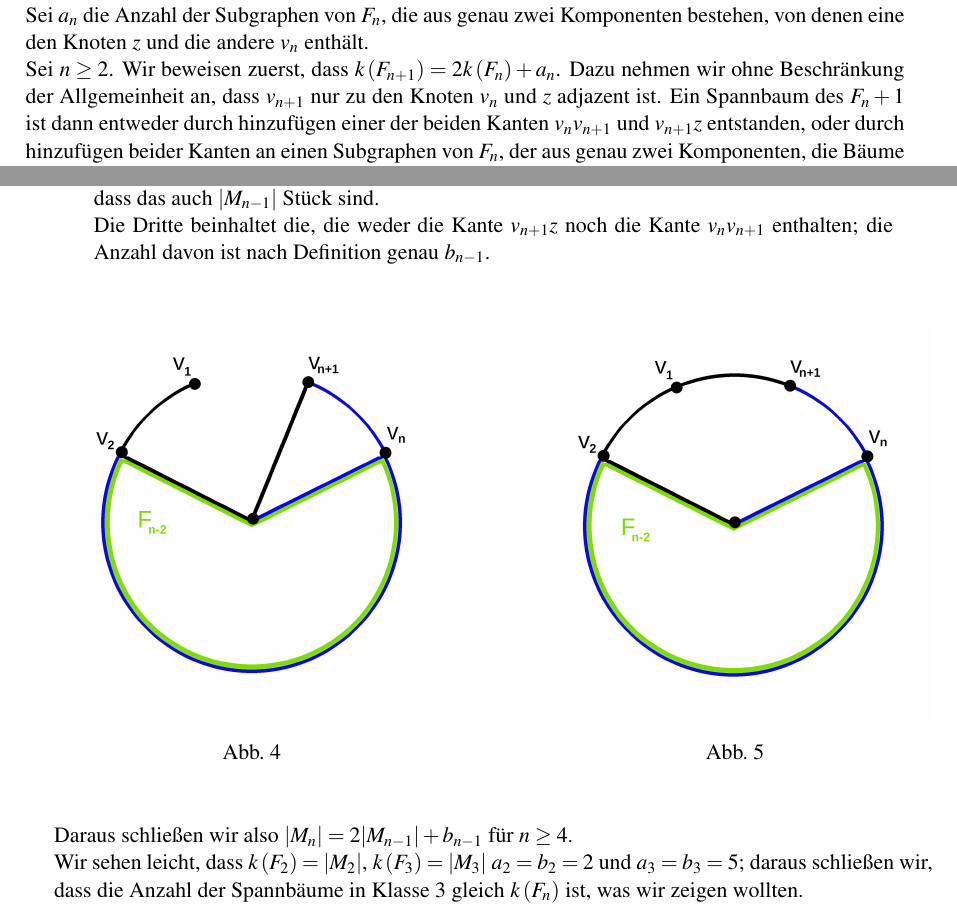
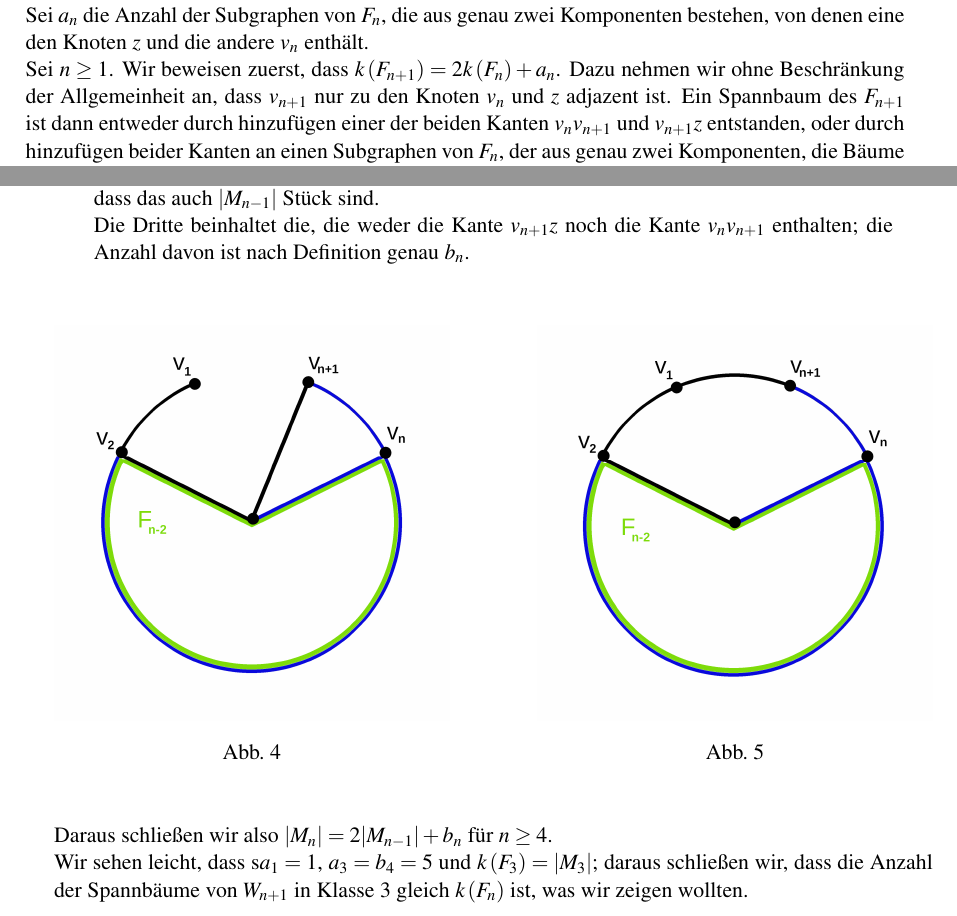
Before and after one commit to MannChris/Bachelorarbeit, a LaTeX document (bachelorarbeit.tex, which reads wn.tex): two parts of pages 16 and 17 of 27, joined at a grey line, cut so that both start at the same text. Compiled offline with pdfLaTeX.

Commit message:
Beweis wn richtiggestellt, da war ein Fehler in der rekursion |M_n|=2|M_n-1|+b_n

```diff
--- a/wn.tex
+++ b/wn.tex
@@ -46,9 +46,9 @@ Um das zu tun, werden die Spannbäume von $W_{n+1}$ in drei verschiedene Klassen
 
 Um zu zeigen dass die Klasse 3 genausoviele Spannbäume enthält wie $F_n$, werden wir beweisen, dass für die Anzahl der Spannbäume in Klasse 3 den gleichen rekursiven Formeln genügen, wie die von $F_n$.\\
 Sei $a_n$ die Anzahl der Subgraphen von $F_n$, die aus genau zwei Komponenten bestehen, von denen eine den Knoten $z$ und die andere $v_n$ enthält.\\
-Sei $n \geq 2$.
+Sei $n \geq 1$.
 Wir beweisen zuerst, dass $\mathit{k}\left(F_{n+1}\right)=2\mathit{k}\left(F_{n}\right)+a_n$.
-Dazu nehmen wir ohne Beschränkung der Allgemeinheit an, dass $v_{n+1}$ nur zu den Knoten $v_n$ und $z$ adjazent ist. Ein Spannbaum des $F_n+1$ ist dann entweder durch hinzufügen einer der beiden Kanten $v_nv_{n+1}$ und $v_{n+1}z$ entstanden, oder durch hinzufügen beider Kanten an einen Subgraphen von $F_n$, der aus genau zwei Komponenten, die Bäume sind, besteht, von denen eine den Knoten $z$ und die andere $v_n$ enthält.\\
+Dazu nehmen wir ohne Beschränkung der Allgemeinheit an, dass $v_{n+1}$ nur zu den Knoten $v_n$ und $z$ adjazent ist. Ein Spannbaum des $F_{n+1}$ ist dann entweder durch hinzufügen einer der beiden Kanten $v_nv_{n+1}$ und $v_{n+1}z$ entstanden, oder durch hinzufügen beider Kanten an einen Subgraphen von $F_n$, der aus genau zwei Komponenten, die Bäume sind, besteht, von denen eine den Knoten $z$ und die andere $v_n$ enthält.\\
 Es gilt also $\mathit{k}\left(F_{n+1}\right)=2\mathit{k}\left(F_{n}\right)+a_n$.\\
 Wir sehen leicht, dass $a_{n+1}=a_n+\mathit{k}\left(F_n\right)$.\\
 Jetzt betrachten wir die Spannbäume aus Klasse 3.\\
@@ -70,7 +70,7 @@ Wir unterteilen die Spannbäume davon auch in drei Klassen:\\
 \noindent
 Die Erste bilden diejenigen, in denen die Kante $v_{n+1}z$ enthalten ist; Wie wir in der Abbildung~\ref{mn2} erkennen können, sind das soviele, wie in $M_{n-1}$.\\
 Die Zweite besteht aus denen, die die Kante $v_nv_{n+1}$ enthalten; In Abbildung~\ref{mn3} sehen wir, dass das auch $|M_{n-1}|$ Stück sind.\\
-Die Dritte beinhaltet die, die weder die Kante $v_{n+1}z$ noch die Kante $v_nv_{n+1}$ enthalten; die Anzahl davon ist nach Definition genau $b_{n-1}$.\\
+Die Dritte beinhaltet die, die weder die Kante $v_{n+1}z$ noch die Kante $v_nv_{n+1}$ enthalten; die Anzahl davon ist nach Definition genau $b_{n}$.\\
 \par
 \endgroup
 \begin{figure}[H]
@@ -88,8 +88,8 @@ Die Dritte beinhaltet die, die weder die Kante $v_{n+1}z$ noch die Kante $v_nv_{
  \label{mn3} %caption vor label unbedingt
     \end{minipage}
 \end{figure}
-Daraus schließen wir also $|M_{n}|=2|M_{n-1}|+b_{n-1}$ für $n\geq4$.\\
-Wir sehen leicht, dass $\mathit{k}\left(F_2\right) = |M_2|$, $\mathit{k}\left(F_3\right)=|M_3|$ $a_2=b_2=2$ und $a_3=b_3=5$; daraus schließen wir, dass die Anzahl der Spannbäume in Klasse 3 gleich $\mathit{k}\left(F_{n}\right)$ ist, was wir zeigen wollten.\\
+Daraus schließen wir also $|M_{n}|=2|M_{n-1}|+b_{n}$ für $n\geq4$.\\
+Wir sehen leicht, dass s$a_1=1$, $a_3=b_4=5$ und $\mathit{k}\left(F_3\right)=|M_3|$; daraus schließen wir, dass die Anzahl der Spannbäume von $W_{n+1}$ in Klasse 3 gleich $\mathit{k}\left(F_{n}\right)$ ist, was wir zeigen wollten.\\
 Da jeder Spannbaum von $W_{n+1}$ in genau einer der 3 Klassen ist, gilt die rekursive Beziehung
 \begin{equation}
 \mathit{k}\left(W_{n+1}\right) = \mathit{k}\left(F_{n+1}\right) + \mathit{k}\left(F_n\right) + \mathit{k}\left(W_n\right)
```
Also changed, not shown: bachelorarbeit.pdf, wn.tex (2 more changed lines).
